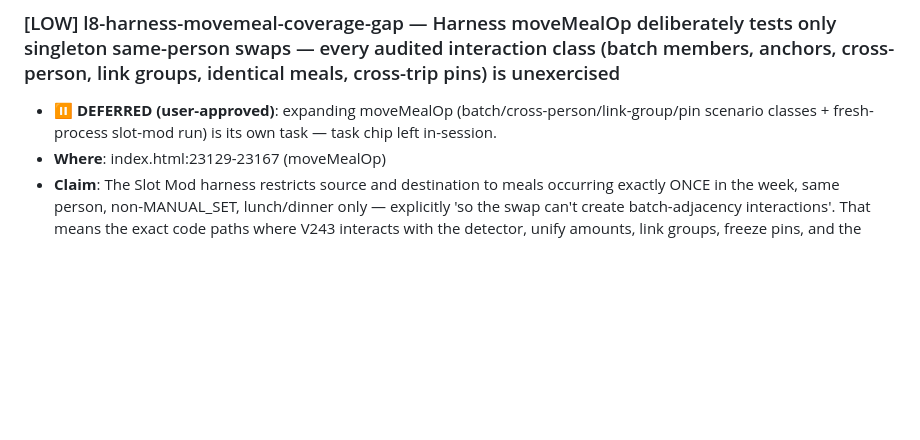
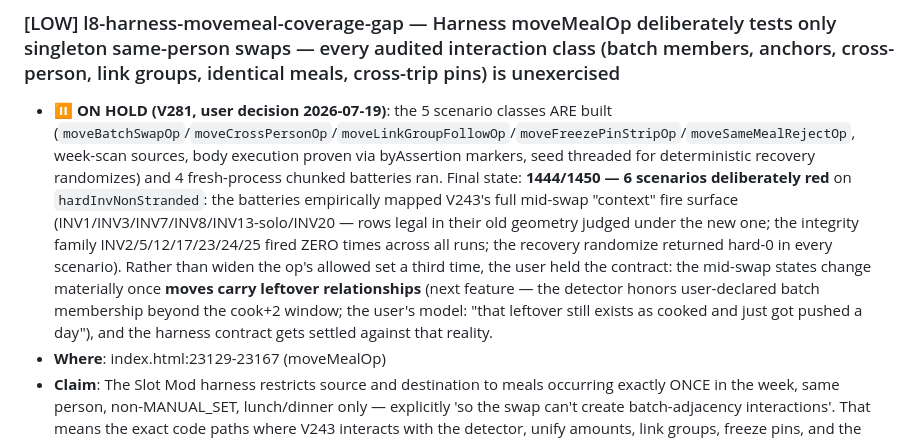
Before and after one commit to snowyballz2/Meal-Planner, a Markdown page: AUDIT_ROUND_15.md, the part around the change. GitHub-like rendering; blank space fills up the shorter version.

```diff
--- a/AUDIT_ROUND_15.md
+++ b/AUDIT_ROUND_15.md
@@ -325,7 +325,7 @@ the new UI state machinery around it is where the debt landed.
 - **Failure scenario**: User has a painted manual group: meal M on Mon/Tue/Wed dinner (all MANUAL_SET, one 3-portion batch, window Mon+2=Wed). They ⇄-swap M into Thursday dinner from elsewhere (Thu now MANUAL_SET too). Detector: Mon-batch ends Wed, Thu is a new anchor, gap_days=0. Every subsequent randomize preserves all four slots and reports 'INV11 gap-too-small' — a permanent hard-invariant console fire with no randomizer defect behind it and no way for the user to know why.
 
 ### [LOW] l8-harness-movemeal-coverage-gap — Harness moveMealOp deliberately tests only singleton same-person swaps — every audited interaction class (batch members, anchors, cross-person, link groups, identical meals, cross-trip pins) is unexercised
-- ⏸ **DEFERRED (user-approved)**: expanding moveMealOp (batch/cross-person/link-group/pin scenario classes + fresh-process slot-mod run) is its own task — task chip left in-session.
+- ⏸ **ON HOLD (V281, user decision 2026-07-19)**: the 5 scenario classes ARE built (`moveBatchSwapOp`/`moveCrossPersonOp`/`moveLinkGroupFollowOp`/`moveFreezePinStripOp`/`moveSameMealRejectOp`, week-scan sources, body execution proven via byAssertion markers, seed threaded for deterministic recovery randomizes) and 4 fresh-process chunked batteries ran. Final state: **1444/1450 — 6 scenarios deliberately red** on `hardInvNonStranded`: the batteries empirically mapped V243's full mid-swap "context" fire surface (INV1/INV3/INV7/INV8/INV13-solo/INV20 — rows legal in their old geometry judged under the new one; the integrity family INV2/5/12/17/23/24/25 fired ZERO times across all runs; the recovery randomize returned hard-0 in every scenario). Rather than widen the op's allowed set a third time, the user held the contract: the mid-swap states change materially once **moves carry leftover relationships** (next feature — the detector honors user-declared batch membership beyond the cook+2 window; the user's model: "that leftover still exists as cooked and just got pushed a day"), and the harness contract gets settled against that reality.
 - **Where**: index.html:23129-23167 (moveMealOp)
 - **Claim**: The Slot Mod harness restricts source and destination to meals occurring exactly ONCE in the week, same person, non-MANUAL_SET, lunch/dinner only — explicitly 'so the swap can't create batch-adjacency interactions'. That means the exact code paths where V243 interacts with the detector, unify amounts, link groups, freeze pins, and the shared-cell dissolution (findings m3, l3, l4 above) have zero regression coverage; the 265/265 Slot-Mod pass claimed for V243 does not attest to them.
 - **Failure scenario**: Any regression introduced in the batch/cross-person/link-group arms of swapMeals (e.g. a future refactor of the cache exchange or shared-dissolve loop) passes the full Slot Mod suite green while breaking the shipped feature for exactly the swaps users perform on real weeks (which are dominated by batch meals, not singletons).
```
Also changed, not shown: CLAUDE.md (+2 -1 lines).
